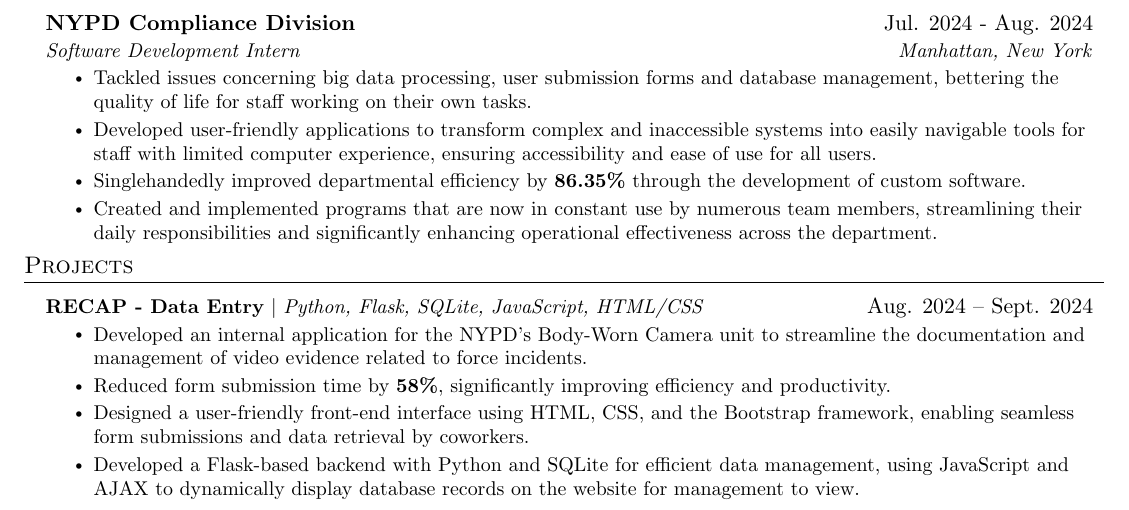
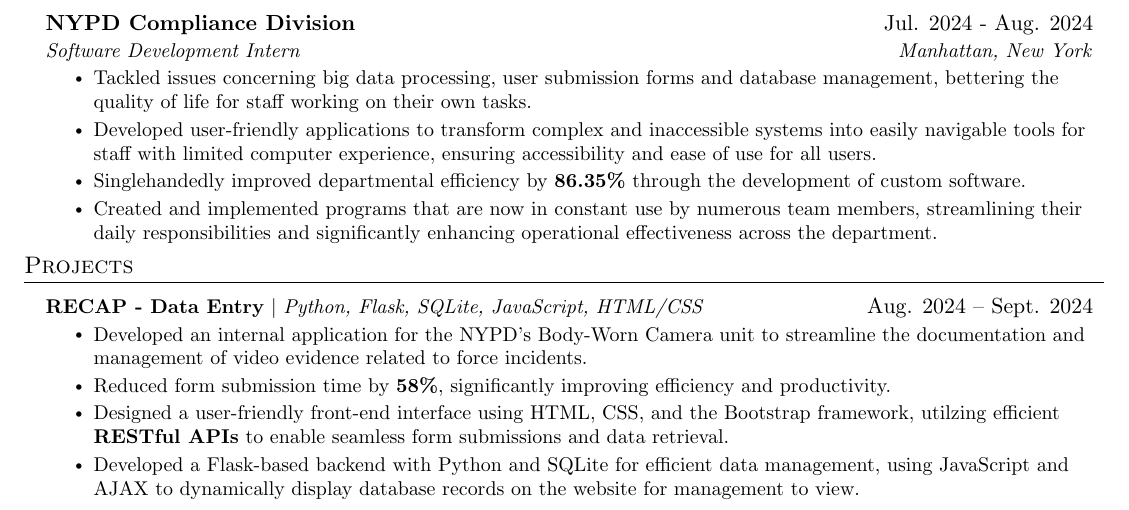
Before and after one commit to robw0ng/Resume, a LaTeX CV (Resume.tex): part of the page, cut so that both start at the same text. Compiled offline with pdfLaTeX.

Commit message:
added RESTful stuff

```diff
--- a/Resume.tex
+++ b/Resume.tex
@@ -191,7 +191,7 @@
 \resumeItemListStart
 \resumeItem{Developed an internal application for the NYPD's Body-Worn Camera unit to streamline the documentation and management of video evidence related to force incidents.}
 \resumeItem{Reduced form submission time by \textbf{58\%}, significantly improving efficiency and productivity.}
-\resumeItem{Designed a user-friendly front-end interface using HTML, CSS, and the Bootstrap framework, enabling seamless form submissions and data retrieval by coworkers.}
+\resumeItem{Designed a user-friendly front-end interface using HTML, CSS, and the Bootstrap framework, utilzing efficient \textbf{RESTful APIs} to enable seamless form submissions and data retrieval.}
 \resumeItem{Developed a Flask-based backend with Python and SQLite for efficient data management, using JavaScript and AJAX to dynamically display database records on the website for management to view.}
 \resumeItemListEnd
 
```
Also changed, not shown: Resume.pdf.
